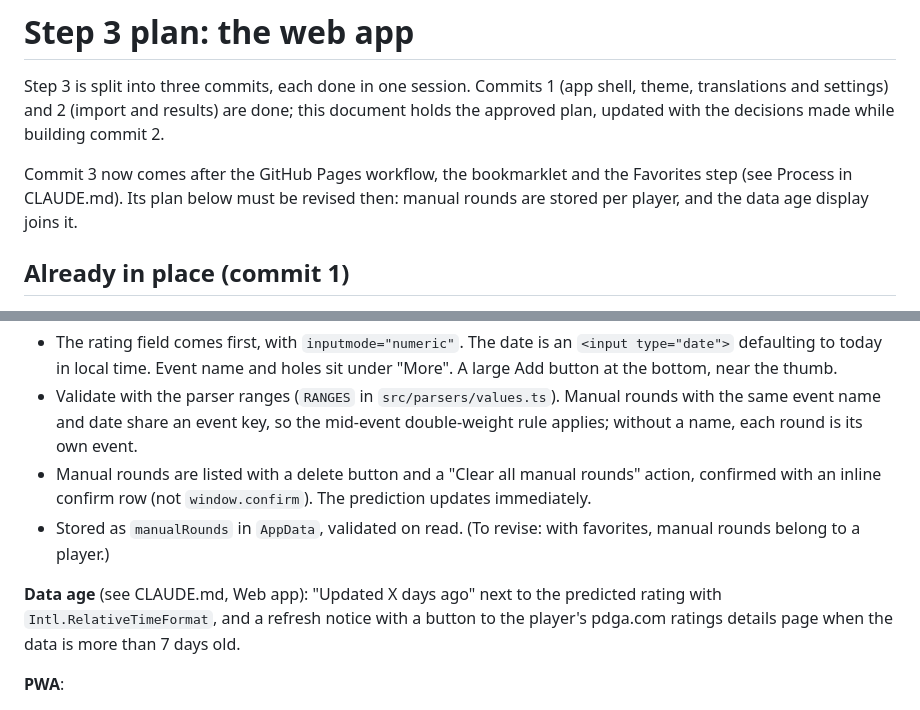
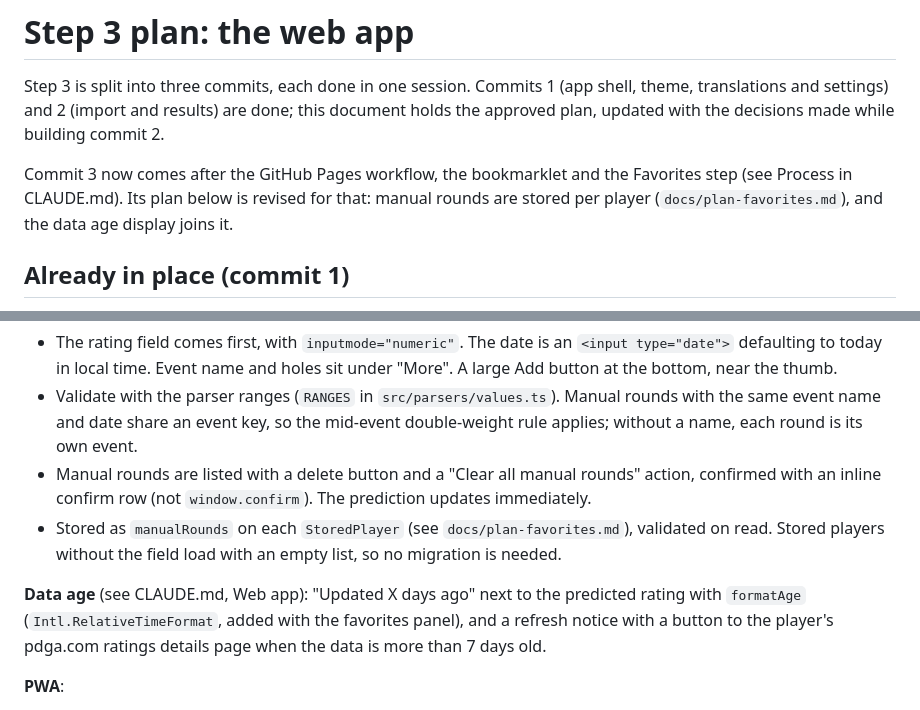
Before and after one commit to Peiza/next-rating, a Markdown page: docs/plan-step-3.md, 2 parts joined by grey strips. GitHub-like rendering.

```diff
--- a/docs/plan-step-3.md
+++ b/docs/plan-step-3.md
@@ -6,8 +6,9 @@ this document holds the approved plan, updated with the decisions made while
 building commit 2.
 
 Commit 3 now comes after the GitHub Pages workflow, the bookmarklet and the
-Favorites step (see Process in CLAUDE.md). Its plan below must be revised then: manual
-rounds are stored per player, and the data age display joins it.
+Favorites step (see Process in CLAUDE.md). Its plan below is revised for
+that: manual rounds are stored per player (`docs/plan-favorites.md`), and the
+data age display joins it.
 
 ## Already in place (commit 1)
 
@@ -138,11 +139,13 @@ the rating parsed from the player page, derived rather than hard-coded.
 - Manual rounds are listed with a delete button and a "Clear all manual
   rounds" action, confirmed with an inline confirm row (not
   `window.confirm`). The prediction updates immediately.
-- Stored as `manualRounds` in `AppData`, validated on read. (To revise: with
-  favorites, manual rounds belong to a player.)
+- Stored as `manualRounds` on each `StoredPlayer` (see
+  `docs/plan-favorites.md`), validated on read. Stored players without the
+  field load with an empty list, so no migration is needed.
 
 **Data age** (see CLAUDE.md, Web app): "Updated X days ago" next to the
-predicted rating with `Intl.RelativeTimeFormat`, and a refresh notice with a
+predicted rating with `formatAge` (`Intl.RelativeTimeFormat`, added with
+the favorites panel), and a refresh notice with a
 button to the player's pdga.com ratings details page when the data is more
 than 7 days old.
 
```
Also changed, not shown: CLAUDE.md (+17 -5 lines), docs/plan-favorites.md (added, +254 -0 lines).
